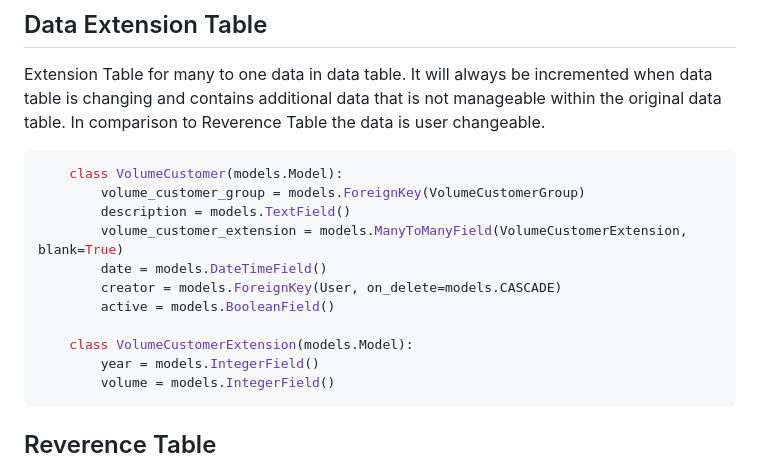
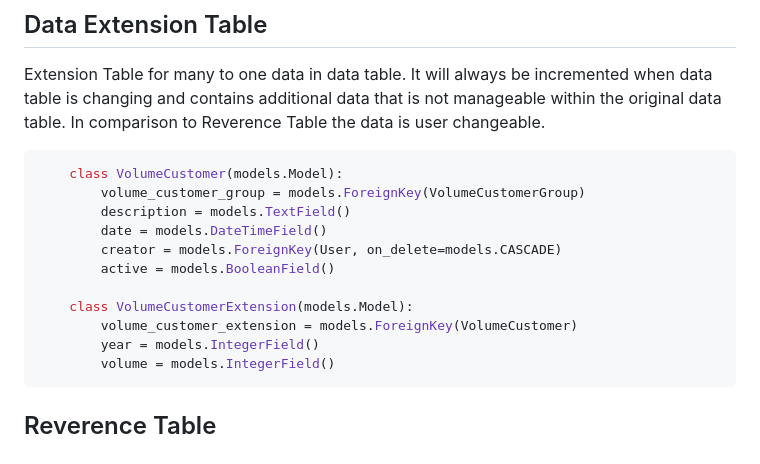
Before and after one commit to TimSpyc/orm_test, a Markdown page: readme.md, the part around the change. Drawn GitHub-style.

````diff
--- a/readme.md
+++ b/readme.md
@@ -52,12 +52,12 @@ Extension Table for many to one data in data table. It will always be incremente
     class VolumeCustomer(models.Model):
         volume_customer_group = models.ForeignKey(VolumeCustomerGroup)
         description = models.TextField()
-        volume_customer_extension = models.ManyToManyField(VolumeCustomerExtension, blank=True)
         date = models.DateTimeField()
         creator = models.ForeignKey(User, on_delete=models.CASCADE)
         active = models.BooleanField()
 
     class VolumeCustomerExtension(models.Model):
+        volume_customer_extension = models.ForeignKey(VolumeCustomer)
         year = models.IntegerField()
         volume = models.IntegerField()
 ```
````
